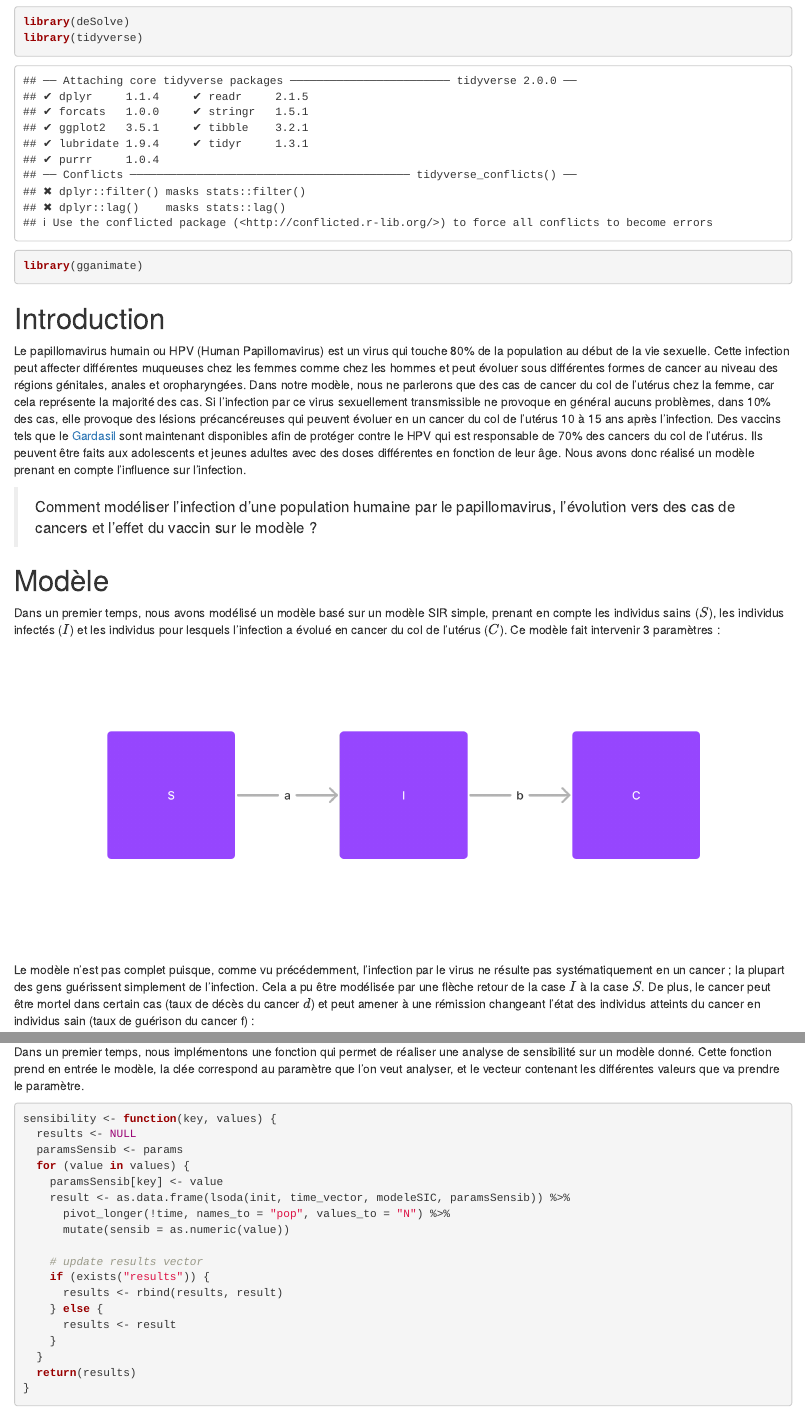
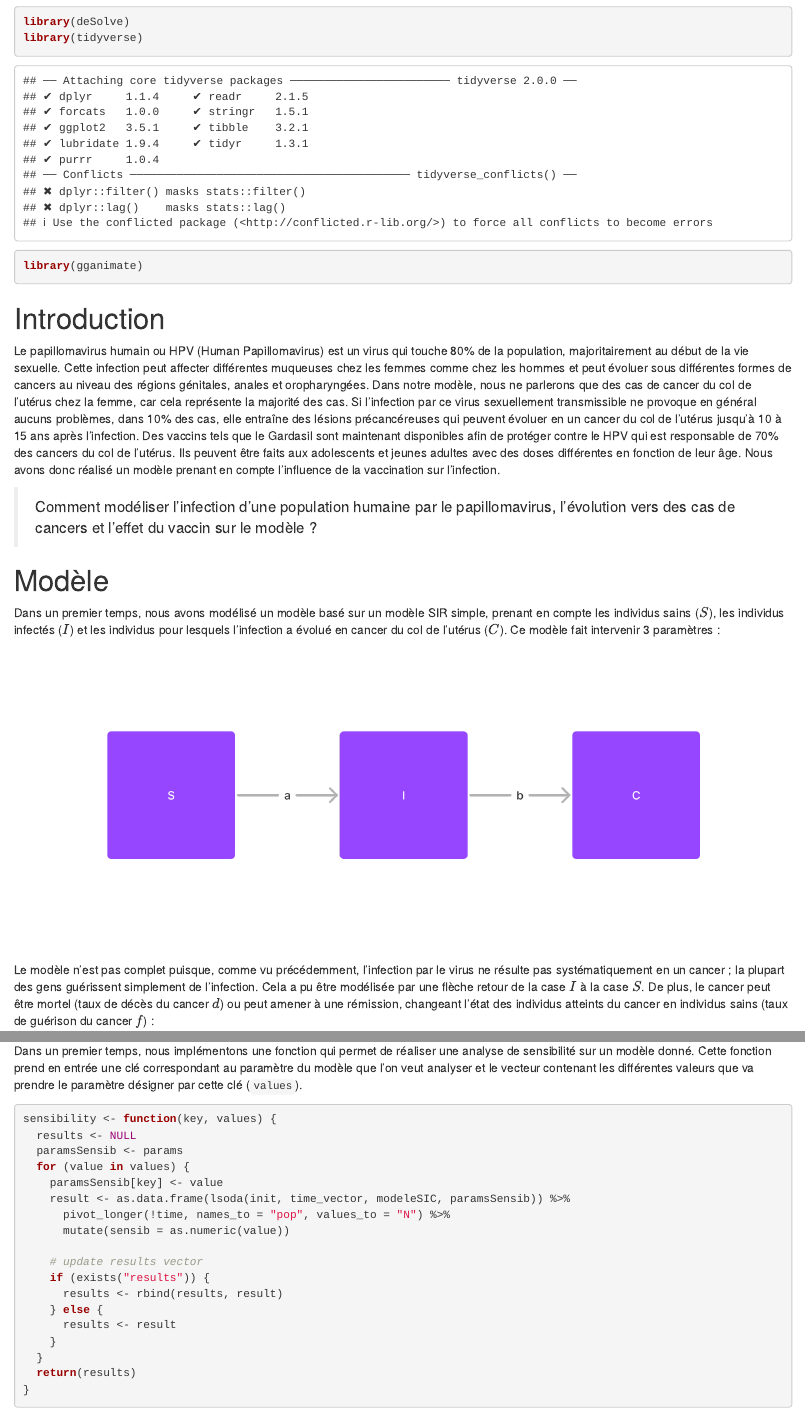
Before and after one commit to LeGmask/hpv_uterus_cancer, an R Markdown document (main.rmd): the page in a window 1100 px wide, from 140 px down, and a second part further down, joined at a grey line. Rendered offline with R 4.5, knitr and Pandoc, with nearby package versions; some code elsewhere in the file could not run offline.

Commit message:
Changes by Marion

````diff
--- a/main.rmd
+++ b/main.rmd
@@ -16,7 +16,7 @@ library(gganimate)
 
 # Introduction
 
-Le papillomavirus humain ou HPV (Human Papillomavirus) est un virus qui touche 80% de la population au début de la vie sexuelle. Cette infection peut affecter différentes muqueuses chez les femmes comme chez les hommes et peut évoluer sous différentes formes de cancer au niveau des régions génitales, anales et oropharyngées. Dans notre modèle, nous ne parlerons que des cas de cancer du col de l'utérus chez la femme, car cela représente la majorité des cas. Si l'infection par ce virus sexuellement transmissible ne provoque en général aucuns problèmes, dans 10% des cas, elle provoque des lésions précancéreuses qui peuvent évoluer en un cancer du col de l'utérus 10 à 15 ans après l'infection. Des vaccins tels que le [Gardasil](https://youtu.be/pL5_p-tnA-g) sont maintenant disponibles afin de protéger contre le HPV qui est responsable de 70% des cancers du col de l'utérus. Ils peuvent être faits aux adolescents et jeunes adultes avec des doses différentes en fonction de leur âge. Nous avons donc réalisé un modèle prenant en compte l'influence sur l'infection.
+Le papillomavirus humain ou HPV (Human Papillomavirus) est un virus qui touche 80% de la population, majoritairement au début de la vie sexuelle. Cette infection peut affecter différentes muqueuses chez les femmes comme chez les hommes et peut évoluer sous différentes formes de cancers au niveau des régions génitales, anales et oropharyngées. Dans notre modèle, nous ne parlerons que des cas de cancer du col de l'utérus chez la femme, car cela représente la majorité des cas. Si l'infection par ce virus sexuellement transmissible ne provoque en général aucuns problèmes, dans 10% des cas, elle entraîne des lésions précancéreuses qui peuvent évoluer en un cancer du col de l'utérus jusqu'à 10 à 15 ans après l'infection. Des vaccins tels que le Gardasil sont maintenant disponibles afin de protéger contre le HPV qui est responsable de 70% des cancers du col de l'utérus. Ils peuvent être faits aux adolescents et jeunes adultes avec des doses différentes en fonction de leur âge. Nous avons donc réalisé un modèle prenant en compte l'influence de la vaccination sur l'infection.
 
 > Comment modéliser l'infection d'une population humaine par le papillomavirus, l'évolution vers des cas de cancers et l'effet du vaccin sur le modèle ?
 
@@ -25,7 +25,7 @@ Le papillomavirus humain ou HPV (Human Papillomavirus) est un virus qui touche 8
 Dans un premier temps, nous avons modélisé un modèle basé sur un modèle SIR simple, prenant en compte les individus sains ($S$), les individus infectés ($I$) et les individus pour lesquels l'infection a évolué en cancer du col de l'utérus ($C$). Ce modèle fait intervenir 3 paramètres :
 ![](./images/box_chart_v1.png)
 
-Le modèle n'est pas complet puisque, comme vu précédemment, l'infection par le virus ne résulte pas systématiquement en un cancer ; la plupart des gens guérissent simplement de l'infection. Cela a pu être modélisée par une flèche retour de la case $I$ à la case $S$. De plus, le cancer peut être mortel dans certain cas (taux de décès du cancer $d$) et peut amener à une rémission changeant l'état des individus atteints du cancer en individus sain (taux de guérison du cancer f) :
+Le modèle n'est pas complet puisque, comme vu précédemment, l'infection par le virus ne résulte pas systématiquement en un cancer ; la plupart des gens guérissent simplement de l'infection. Cela a pu être modélisée par une flèche retour de la case $I$ à la case $S$. De plus, le cancer peut être mortel (taux de décès du cancer $d$) ou peut amener à une rémission, changeant l'état des individus atteints du cancer en individus sains (taux de guérison du cancer $f$) :
 ![](./images/box_chart_v2.png)
 
 Ce modèle, bien que plus complet que le dernier, ne prend pas en compte la vaccination qui réduit les taux d'infection et d'évolution de l'infection en cancer. On crée donc 2 nouvelles variables $S_v$ et $I_v$ représentant les individus sains et infectés ayant reçu le vaccin avec un taux de vaccination $v$ (ce taux est le même pour les deux cases, car on considère que les gens infectés ne sont pas différents des personnes saines dans la prise du vaccin puisque les symptômes de l'infection (s'il y en a) n'arrive que très longtemps après l'infection et donc à un moment de la vie ou on ne vaccine plus). Enfin, nous avons également considéré que les personnes atteintes et vaccinées pouvaient soit guérir (flèche de retour) soit développer un cancer du col de l'utérus (flèche allant vers $C$) :
@@ -200,7 +200,7 @@ results %>%
 
 # Analyse de sensibilité
 
-Dans un premier temps, nous implémentons une fonction qui permet de réaliser une analyse de sensibilité sur un modèle donné. Cette fonction prend en entrée le modèle, la clée correspond au paramètre que l'on veut analyser, et le vecteur contenant les différentes valeurs que va prendre le paramètre.
+Dans un premier temps, nous implémentons une fonction qui permet de réaliser une analyse de sensibilité sur un modèle donné. Cette fonction prend en entrée une clé correspondant au paramètre du modèle que l'on veut analyser et le vecteur contenant les différentes valeurs que va prendre le paramètre désigner par cette clé (`values`).
 
 ```{r}
 sensibility <- function(key, values) {
````
